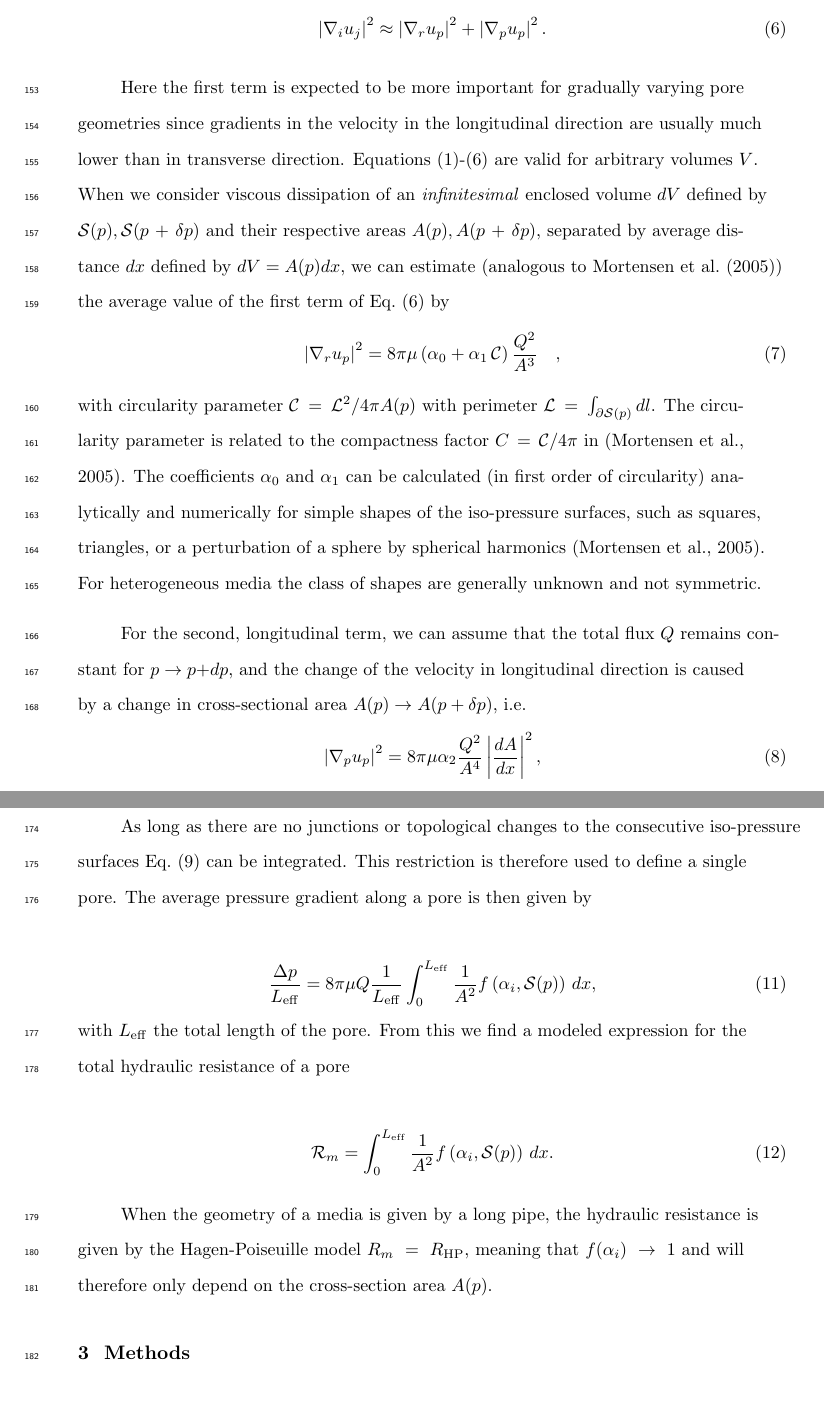
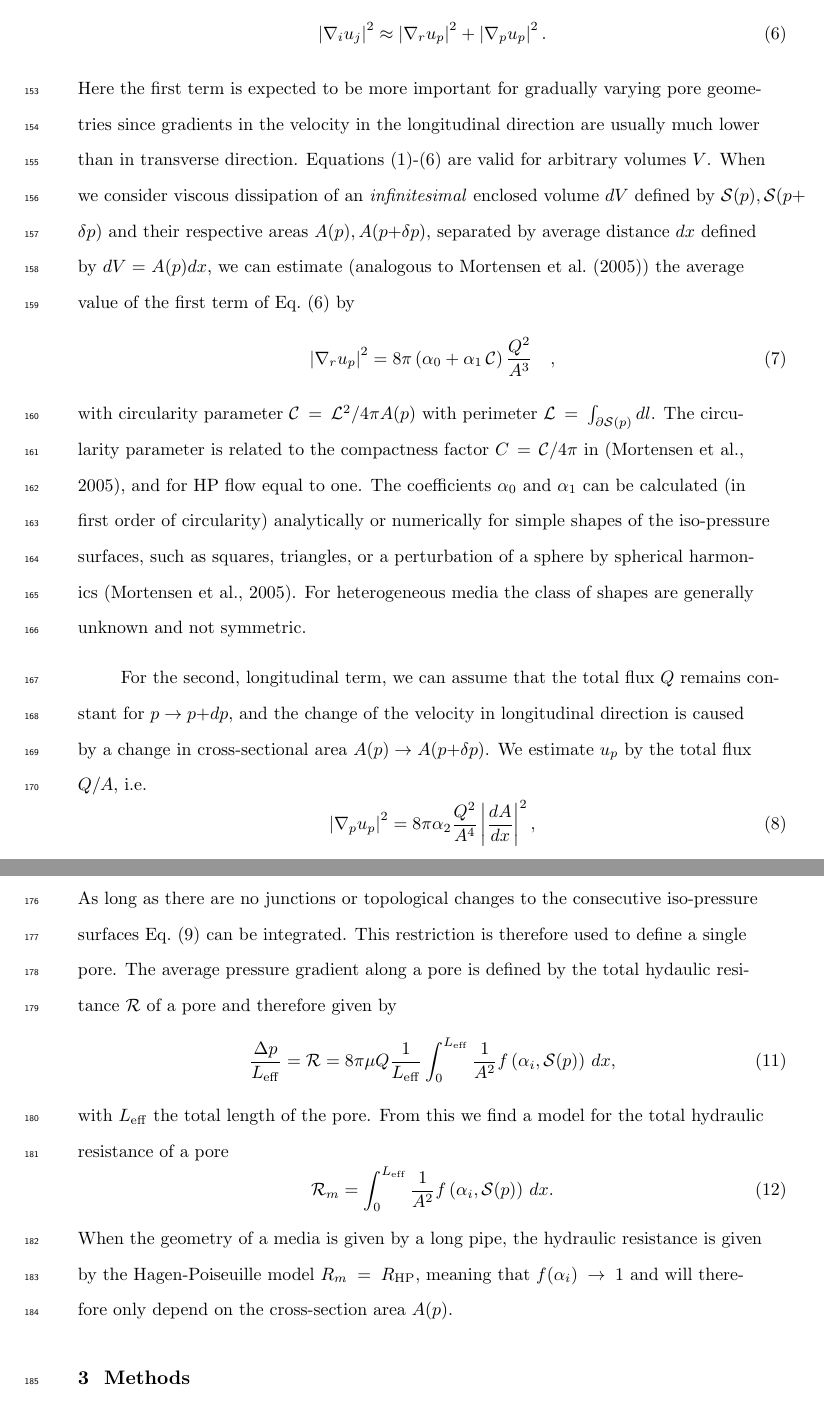
Before and after one commit to QKrol/paper_GRL, a LaTeX document (GRL_PM_flow_local_resistance_v4.tex): two parts of pages 7 and 8 of 18, joined at a grey line, cut so that both start at the same text, the shorter picture padded with empty space. Compiled offline with pdfLaTeX.

Commit message:
bookkeeping 0

```diff
--- a/GRL_PM_flow_local_resistance_v4.tex
+++ b/GRL_PM_flow_local_resistance_v4.tex
@@ -116,46 +115,37 @@ with $\mathbf{n}$ the normal vector pointing outwards of surface $\partial V$, a
 	Q \Delta p = -\mu\int_{S_{p_1}+S_{p_2}} \mathbf{u}\cdot (\mathbf{\nabla}\otimes \mathbf{u})\mathbf{n}\,dS +\mu \int_{\mathcal{V}} (\mathbf{\nabla}\otimes \mathbf{u})^2 dV, \label{eq:pressuredrop}
 \end{equation}
 with the total flux through any cross section defined by
-
 \begin{equation}
 	Q=\int \mathbf{u}\cdot\mathbf{n}\, dS.
 \end{equation}
-
-
 \begin{figure}[t!]
 \includegraphics[height=5.5cm]{figures/example_pore_v2.eps}
 \includegraphics[height=5.5cm]{figures/merging_pores_v2.eps}
 \caption{Left: A visualization of a collection of consecutive iso-pressure surfaces comprising one pore, including the center of mass of the iso-pressure surfaces indicated by the spheres. The color code of the spheres is given by the distance between the average coordinates between two consecutive iso-pressure surfaces. Right: A visualization of a junction of three pores for which the total flux is conserved $Q_1+Q_2 = Q_3$. This visualization is based on a subset of the DNS results of porous media \#2}
 \label{fig:isop_surfaces}
 \end{figure}
-
-
 Here we introduce the notion of disconnected iso-pressure surface $\mathcal{S}_i(p)$ for a given pressure value $p$. Iso-pressure surfaces are usually disconnected because they exist in the fluid domain only and are thus interrupted by the solid phase of the media. The first term of Eq.~(\ref{eq:stokes_dissipation}), the boundary term, will be less significant when the total volume $V$ is enlarged by increasing $\delta p$. Furthermore, when we have saturated conditions, the complete pore space can be compartmentalized in a network of enclosed volumes $V_i(p_i, p_i+\delta p_i )$, which we will later call pores. For all the pore spaces in the network the boundary term only exist virtually, since the same boundary term is subtracted for the pores to which they are physically connected. Therefore Eq.~(\ref{eq:stokes_dissipation}) intrinsically only evaluates
 \begin{equation}
 Q \Delta p=\mu\int (\nabla \otimes \mathbf{u})^2 dV.\label{eq:pore_based_energy_dissipation}
 \end{equation}
 
 In the following we apply a decomposition of the velocity vector  $\mathbf{u} = u_p \mathbf{\hat{p}} + u_r \mathbf{\hat{r}}$ with $\mathbf{\hat{p}} =\mathbf{ \nabla}p/|\mathbf{ \nabla}p|$ (longitudinal direction in respect to the flow) and $\hat{\mathbf{p}}$ perpendicular to $\hat{\mathbf{r}}$ (transversal direction in respect to the flow). We assume that the most important contributions to the viscous dissipation tensor $\nabla_i u_j$ is given by $\nabla_i u_p$ i.e. $\mathbf{\nabla}_i u_r \ll \mathbf{\nabla}_i u_p $. This assumption has been verified in the supplementary information (SI) for the porous media that we have used below and leads to
-
 \begin{equation}
 \left|\nabla_i u_j\right|^2 \approx  \left|\nabla_r u_p\right|^2 + \left|\nabla_p u_p\right|^2 .\label{eq:reduced_dissipation_tensor}
 \end{equation}
-
 Here the first term is expected to be more important for gradually varying pore geometries since gradients in the velocity in the longitudinal direction are usually much lower than in transverse direction. Equations (\ref{eq:stokes_local})-(\ref{eq:reduced_dissipation_tensor}) are valid for arbitrary volumes $V$. When we consider viscous dissipation of an \textit{infinitesimal} enclosed volume $dV$ defined by $\mathcal{S}(p),\mathcal{S}(p+\delta p)$ and their respective areas $A(p), A(p+\delta p)$, separated by average distance $dx$ defined by $dV = A(p)dx$, we can estimate (analogous to \citeA{mortensen_reexamination_2005}) the average value of the first term of Eq.~(\ref{eq:reduced_dissipation_tensor}) by
 \begin{equation}
-	\left|\nabla_r u_p\right|^2 =8\pi\mu \left(\alpha_0+\alpha_1\,\mathcal{C}\right)\frac{ Q^2}{A^3}~~~ ,\label{eq:tau_1}
+	\left|\nabla_r u_p\right|^2 =8\pi \left(\alpha_0+\alpha_1\,\mathcal{C}\right)\frac{ Q^2}{A^3}~~~ ,\label{eq:tau_1}
 \end{equation}
-with circularity parameter $\mathcal{C} = \mathcal{L}^2/4\pi A(p)$ with perimeter $\mathcal{L} = \int_{\partial \mathcal{S}(p)}dl$. The circularity parameter is related to the compactness factor $C = \mathcal{C}/4\pi$ in \cite{mortensen_reexamination_2005}. The coefficients $\alpha_0$ and $\alpha_1$ can be calculated (in first order of circularity) analytically and numerically for simple shapes of the iso-pressure surfaces, such as squares, triangles, or a perturbation of a sphere by spherical harmonics \cite{mortensen_reexamination_2005}. For heterogeneous media the class of shapes are generally unknown and not symmetric.
+with circularity parameter $\mathcal{C} = \mathcal{L}^2/4\pi A(p)$ with perimeter $\mathcal{L} = \int_{\partial \mathcal{S}(p)}dl$. The circularity parameter is related to the compactness factor $C = \mathcal{C}/4\pi$ in \cite{mortensen_reexamination_2005}, and for HP flow equal to one. The coefficients $\alpha_0$ and $\alpha_1$ can be calculated (in first order of circularity) analytically or numerically for simple shapes of the iso-pressure surfaces, such as squares, triangles, or a perturbation of a sphere by spherical harmonics \cite{mortensen_reexamination_2005}. For heterogeneous media the class of shapes are generally unknown and not symmetric.
 
-For the second, longitudinal term, we can assume that the total flux $Q$ remains constant for $p\rightarrow p+dp$, and the change of the velocity in longitudinal direction is caused by a change in cross-sectional area $A(p)\rightarrow A(p+\delta p)$, i.e.
+For the second, longitudinal term, we can assume that the total flux $Q$ remains constant for $p\rightarrow p+dp$, and the change of the velocity in longitudinal direction is caused by a change in cross-sectional area $A(p)\rightarrow A(p+\delta p)$. We estimate $u_p$ by the total flux $Q/A$, i.e.
 \begin{equation}
-	\left|\nabla_p u_p\right|^2 =  8\pi \mu \alpha_2\frac{Q^2}{A^4}\left|\frac{dA}{dx }\right|^2,\label{eq:tau_2}
+	\left|\nabla_p u_p\right|^2 =  8\pi  \alpha_2\frac{Q^2}{A^4}\left|\frac{dA}{dx }\right|^2,\label{eq:tau_2}
 \end{equation}
 with unknown $\alpha_2$. For the case where the infinitesimal pressure difference $dp$, no topological changes (no junctions) of the iso-pressure surfaces take place, we can write $dV = A dx$. We combine the two expressions Eq.~(\ref{eq:tau_1}) and Eq.~(\ref{eq:tau_2}) with Eq.~(\ref{eq:pore_based_energy_dissipation}) into
-
 \begin{equation}
 	\frac{dp}{dx} = 8\pi \mu \frac{Q(p)}{A(p)^2} f\left(\alpha_i,\mathcal{S}(p) \right) = 8 \pi \mu\frac{Q}{A^2}\left(\alpha_0+\alpha_1\mathcal{C} + \alpha_2 \frac{1}{A}\left|\frac{d A}{d x}\right|^2\right)\,\label{eq:infi_dp}
 \end{equation}
 This expression is consistent with the Hagen-Poiseuille equation for pipe geometries $f(\alpha_i)\rightarrow 1$, for which the local infinitesimal pressure gradient is given by
-
 \begin{equation}
@@ -163,16 +153,12 @@ This expression is consistent with the Hagen-Poiseuille equation for pipe geomet
 \end{equation}
-
-As long as there are no junctions or topological changes to the consecutive iso-pressure surfaces Eq.~(\ref{eq:infi_dp}) can be integrated. This restriction is therefore used to define a single pore. The average pressure gradient along a pore is then given by
-
+As long as there are no junctions or topological changes to the consecutive iso-pressure surfaces Eq.~(\ref{eq:infi_dp}) can be integrated. This restriction is therefore used to define a single pore. The average pressure gradient along a pore is defined by the total hydaulic resitance $\mathcal{R}$ of a pore and therefore given by
 \begin{equation}
-	\frac{\Delta p}{L_{\rm{eff}}} =  8\pi \mu  Q \frac{1}{L_{\rm{eff}}}\int^{L_{\rm{eff}}}_{0}\frac{1}{A^2}f\left(\alpha_i,\mathcal{S}(p)\right)\,dx,
+	\frac{\Delta p}{L_{\rm{eff}}} = \mathcal{R} =8\pi \mu  Q \frac{1}{L_{\rm{eff}}}\int^{L_{\rm{eff}}}_{0}\frac{1}{A^2}f\left(\alpha_i,\mathcal{S}(p)\right)\,dx,
 \end{equation}
-with $L_{\rm{eff}}$ the total length of the pore. From this we find a modeled expression for the total hydraulic resistance of a pore
-
+with $L_{\rm{eff}}$ the total length of the pore. From this we find a model for the total hydraulic resistance of a pore
 \begin{equation}
 	\mathcal{R}_m = \int^{L_{\rm{eff}}}_{0}\frac{1}{A^2}f\left(\alpha_i,\mathcal{S}(p)\right)\,dx\label{eq:R_model}.
 \end{equation}
-
 When the geometry of a media is given by a long pipe, the hydraulic resistance is given by the Hagen-Poiseuille model $R_m = R_{\rm{HP}}$, meaning that $f(\alpha_i)\rightarrow 1$ and will therefore only depend on the cross-section area $A(p)$.
 
 
```
Also changed, not shown: GRL_PM_flow_local_resistance_v4.tex (6 more changed lines).
